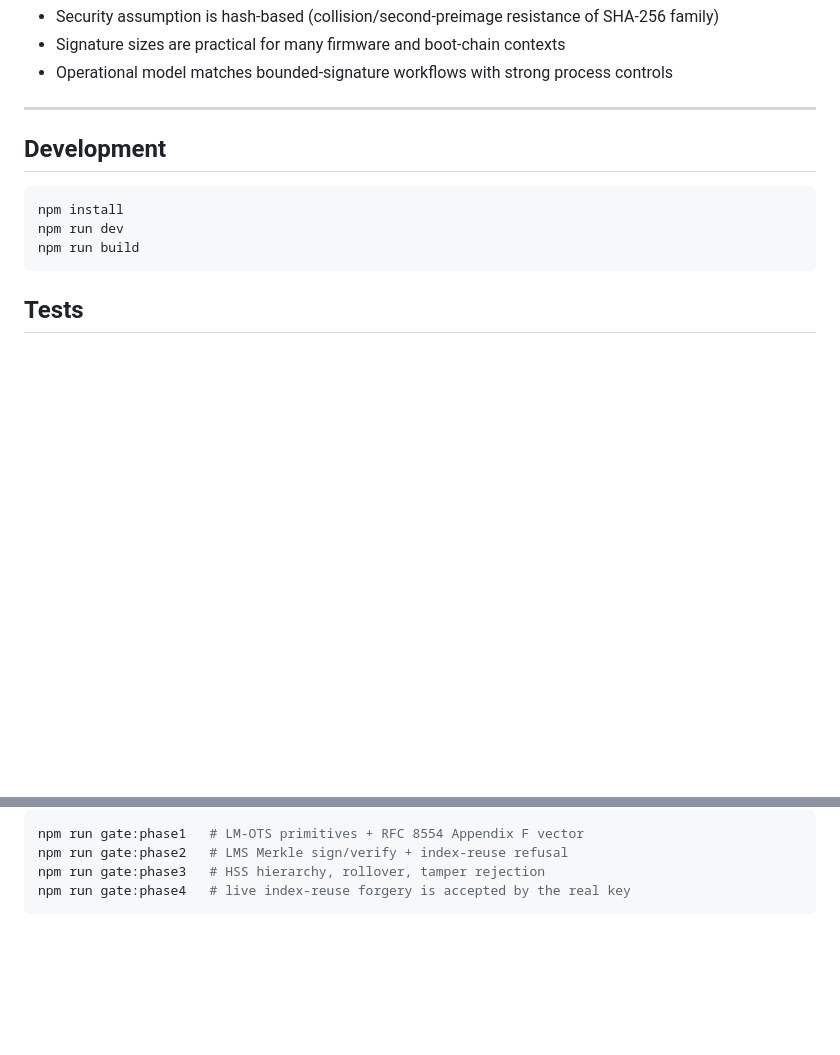
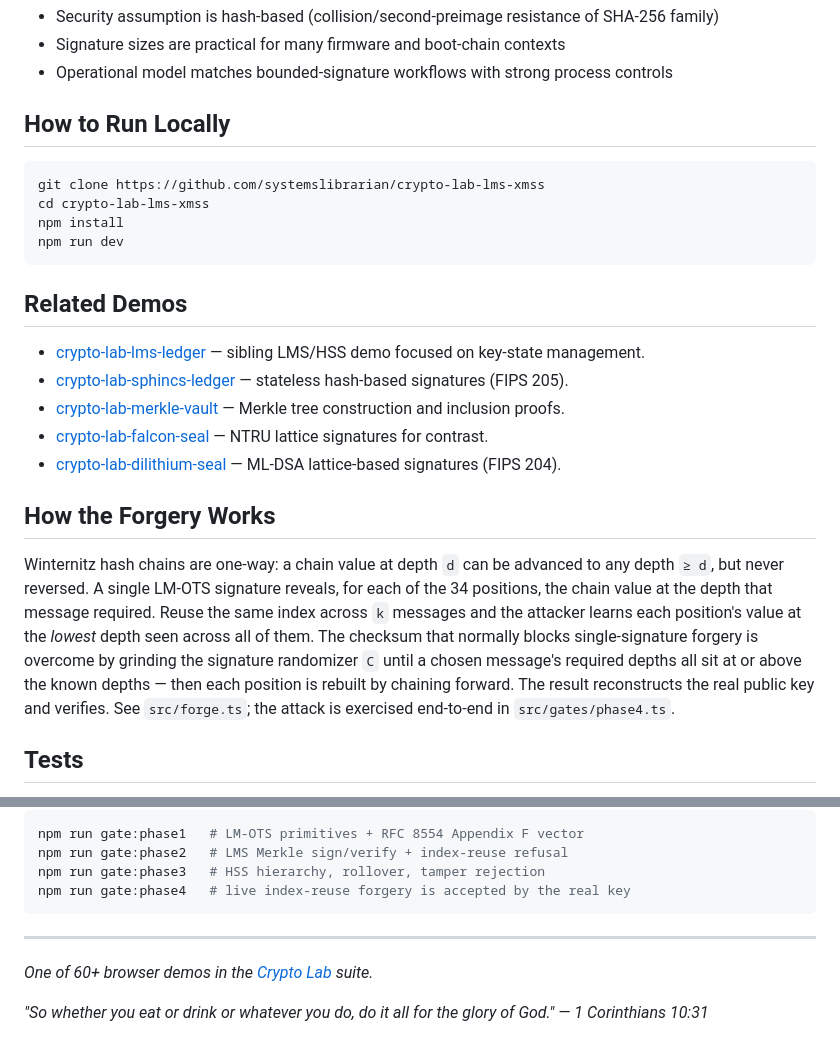
Before and after one commit to systemslibrarian/crypto-lab-lms-xmss, a Markdown page: README.md, 2 parts joined by grey strips. Drawn GitHub-style; blank space fills up the shorter version.

Commit message:
docs: normalize README to canonical crypto-lab template + Related Demos
Uniform sections (What It Is / When to Use It / Live Demo / What Can Go Wrong /
Real-World Usage / How to Run Locally / Related Demos), standardized live-demo
link and footer, cross-links to sibling demos. Existing prose preserved.

Co-Authored-By: Claude Opus 4.8 (1M context) <noreply@anthropic.com>

````diff
--- a/README.md
+++ b/README.md
@@ -59,15 +53,26 @@ Why teams still pick LMS in those niches:
 - Signature sizes are practical for many firmware and boot-chain contexts
 - Operational model matches bounded-signature workflows with strong process controls
 
----
-
-## Development
+## How to Run Locally
 
 ```bash
+git clone https://github.com/systemslibrarian/crypto-lab-lms-xmss
+cd crypto-lab-lms-xmss
 npm install
 npm run dev
-npm run build
 ```
+
+## Related Demos
+
+- [crypto-lab-lms-ledger](https://systemslibrarian.github.io/crypto-lab-lms-ledger/) — sibling LMS/HSS demo focused on key-state management.
+- [crypto-lab-sphincs-ledger](https://systemslibrarian.github.io/crypto-lab-sphincs-ledger/) — stateless hash-based signatures (FIPS 205).
+- [crypto-lab-merkle-vault](https://systemslibrarian.github.io/crypto-lab-merkle-vault/) — Merkle tree construction and inclusion proofs.
+- [crypto-lab-falcon-seal](https://systemslibrarian.github.io/crypto-lab-falcon-seal/) — NTRU lattice signatures for contrast.
+- [crypto-lab-dilithium-seal](https://systemslibrarian.github.io/crypto-lab-dilithium-seal/) — ML-DSA lattice-based signatures (FIPS 204).
+
+## How the Forgery Works
+
+Winternitz hash chains are one-way: a chain value at depth `d` can be advanced to any depth `≥ d`, but never reversed. A single LM-OTS signature reveals, for each of the 34 positions, the chain value at the depth that message required. Reuse the same index across `k` messages and the attacker learns each position's value at the *lowest* depth seen across all of them. The checksum that normally blocks single-signature forgery is overcome by grinding the signature randomizer `C` until a chosen message's required depths all sit at or above the known depths — then each position is rebuilt by chaining forward. The result reconstructs the real public key and verifies. See `src/forge.ts`; the attack is exercised end-to-end in `src/gates/phase4.ts`.
 
 ## Tests
 
@@ -86,3 +91,9 @@ npm run gate:phase2   # LMS Merkle sign/verify + index-reuse refusal
 npm run gate:phase3   # HSS hierarchy, rollover, tamper rejection
 npm run gate:phase4   # live index-reuse forgery is accepted by the real key
 ```
+
+---
+
+*One of 60+ browser demos in the [Crypto Lab](https://crypto-lab.systemslibrarian.dev/) suite.*
+
+*"So whether you eat or drink or whatever you do, do it all for the glory of God." — 1 Corinthians 10:31*
````
Also changed, not shown: other parts of README.md (+6 -12 lines).
